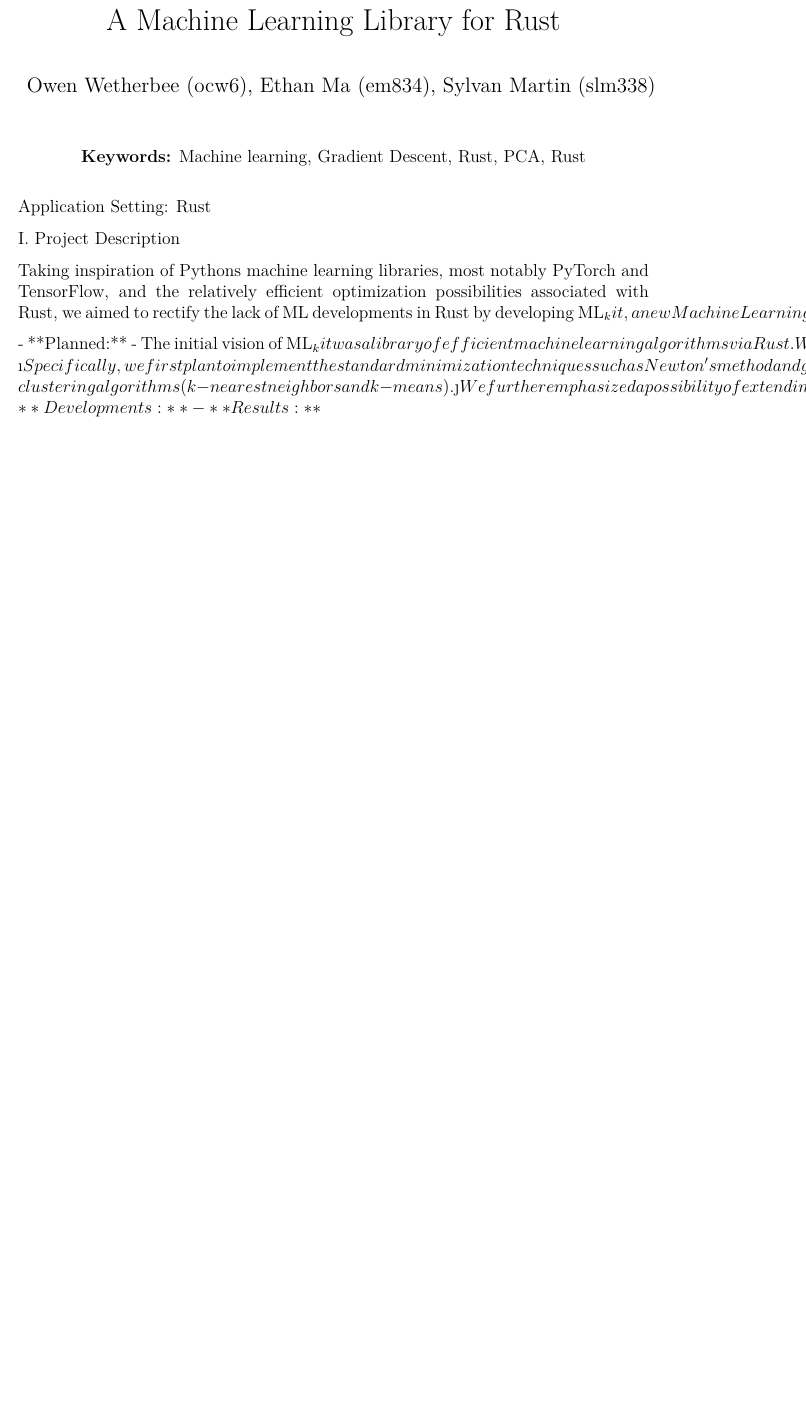
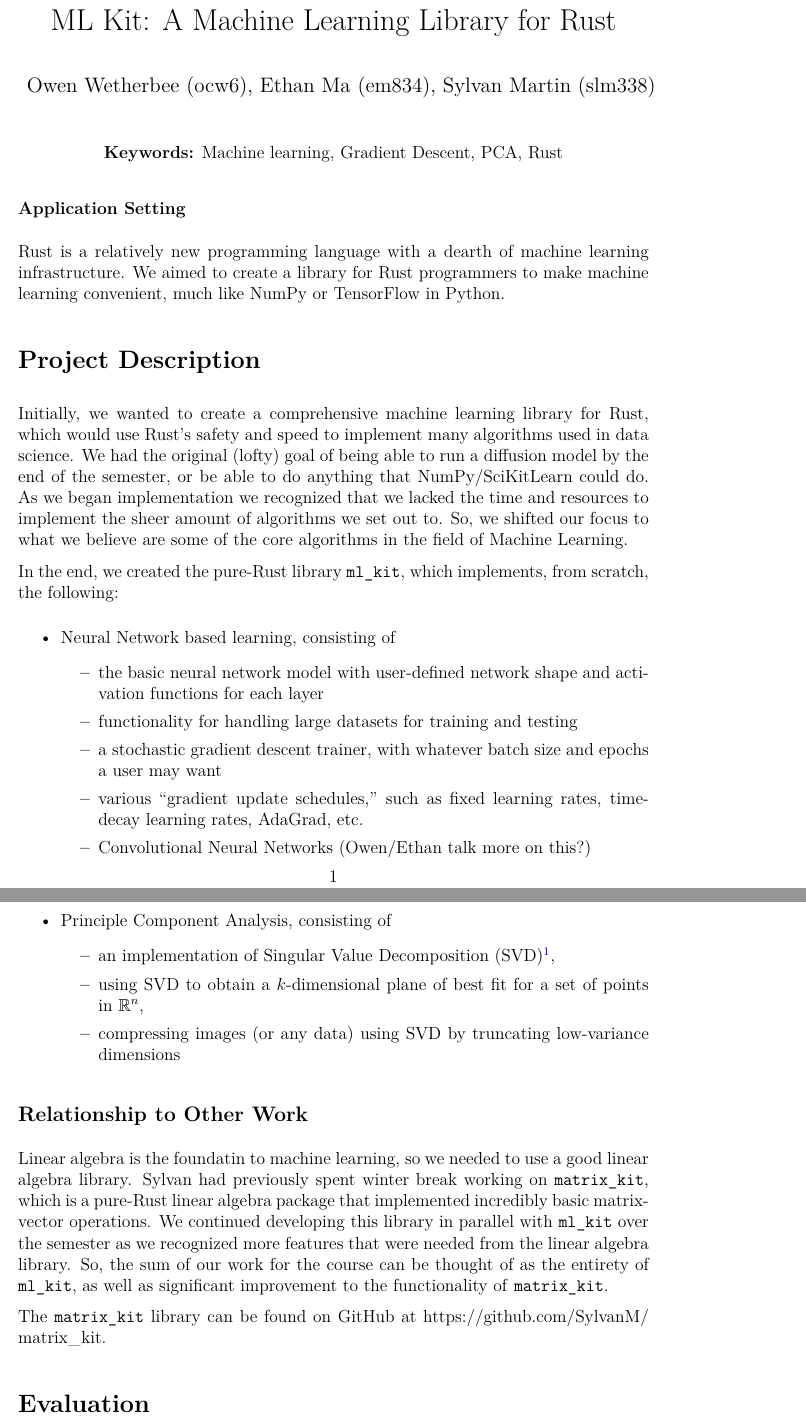
Before and after one commit to SylvanM/ml_kit, a LaTeX document (writeups/final/final_report.tex): part of the page before the commit and two parts of pages 1 and 2 of 3 after it, the two joined at a grey line, cut so that both start at the same text, the shorter picture padded with empty space. The pictures show the PDF file writeups/final/final_report.pdf that the author committed with the source.

Commit message:
Write some stuff

```diff
--- a/writeups/final/final_report.tex
+++ b/writeups/final/final_report.tex
@@ -128,7 +128,7 @@
 \newcommand{\bmat}[1]{\begin{bmatrix} #1 \end{bmatrix}}
 \newcommand{\pmat}[1]{\begin{pmatrix} #1 \end{pmatrix}}
 
-\title{A Machine Learning Library for Rust}
+\title{ML Kit: A Machine Learning Library for Rust}
 
 \author{Owen Wetherbee (ocw6), Ethan Ma (em834), Sylvan Martin (slm338)}
 \date{}
@@ -143,15 +143,59 @@
 \maketitle
 
 \begin{center}
-    \textbf{Keywords:} Machine learning, Gradient Descent, Rust, PCA, Rust
+    \textbf{Keywords:} Machine learning, Gradient Descent, PCA, Rust
 \end{center}
+
+\subsubsection*{Application Setting}
+
+Rust is a relatively new programming language with a dearth of machine learning infrastructure. We aimed to
+create a library for Rust programmers to make machine learning convenient, much like NumPy or TensorFlow in Python.
+
+\section{Project Description}
+
+Initially, we wanted to create a comprehensive machine learning library for Rust, which would use Rust's safety
+and speed to implement many algorithms used in data science. We had the original (lofty) goal of being able to
+run a diffusion model by the end of the semester, or be able to do anything that NumPy/SciKitLearn could do. As
+we began implementation we recognized that we lacked the time and resources to implement the sheer amount of algorithms
+we set out to. So, we shifted our focus to what we believe are some of the core algorithms in the field of
+Machine Learning.
+
+In the end, we created the pure-Rust library \texttt{ml\_kit}, which implements, from scratch, the following:
+\begin{itemize}
+    \item Neural Network based learning, consisting of
+    \begin{itemize}
+        \item the basic neural network model with user-defined network shape and activation functions
+        for each layer
+        \item functionality for handling large datasets for training and testing
+        \item a stochastic gradient descent trainer, with whatever batch size and epochs a user may want
+        \item various ``gradient update schedules,'' such as fixed learning rates, time-decay learning rates, AdaGrad, etc.
+        \item Convolutional Neural Networks (Owen/Ethan talk more on this?)
+    \end{itemize}
+    \item Principle Component Analysis, consisting of
+    \begin{itemize}
+        \item an implementation of Singular Value Decomposition (SVD)\ftntmk{}\footnotetext{SVD is the process of taking a matrix $A$ and
+        factoring it as $$A = U \Sigma V^\top$$ where $U$ and $V$ are orthogonal and $\Sigma$ is diagonal.},
+        \item using SVD to obtain a $k$-dimensional plane of best fit for a set of points in $\R^n$,
+        \item compressing images (or any data) using SVD by truncating low-variance dimensions
+    \end{itemize}
+\end{itemize}
+
+\subsection{Relationship to Other Work}
+
+Linear algebra is the foundatin to machine learning, so we needed to use a good linear algebra library. Sylvan had
+previously spent winter break working on \texttt{matrix\_kit}, which is a pure-Rust linear algebra package that
+implemented incredibly basic matrix-vector operations. We continued developing this library in parallel with
+\texttt{ml\_kit} over the semester as we recognized more features that were needed from the linear algebra library.
+So, the sum of our work for the course can be thought of as the entirety of \texttt{ml\_kit}, as well as significant
+improvement to the functionality of \texttt{matrix\_kit}.
+
+The \texttt{matrix\_kit} library can be found on GitHub at \url{https://github.com/SylvanM/matrix_kit}.
+
+\section{Evaluation}
+
+\subsection{Gradient Descent}
+
+\subsection{Principle Component Analysis}
 
 
 
-Application Setting: Rust
-
-I. Project Description
-
-Taking inspiration of Pythons machine learning libraries, most notably PyTorch and TensorFlow, and the relatively efficient optimization possibilities associated with Rust, we aimed to rectify the lack of ML developments in Rust by developing ML_kit, a new Machine Learning library. We’ve outlined our initial goals and subsequent developments below.
-
-- **Planned:**
```
Also changed, not shown: writeups/final/final_report.pdf, writeups/final/final_report.tex (16 more changed lines), 2 other files.
